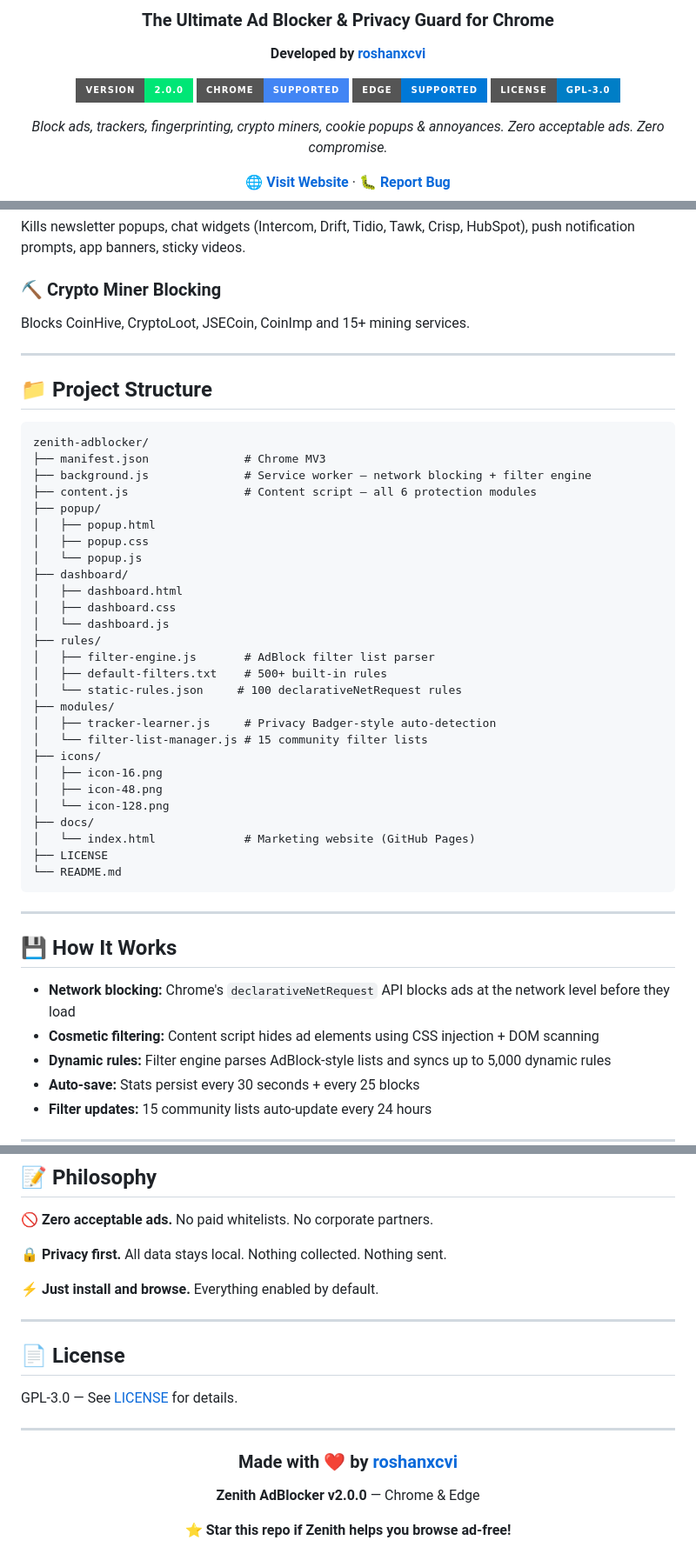
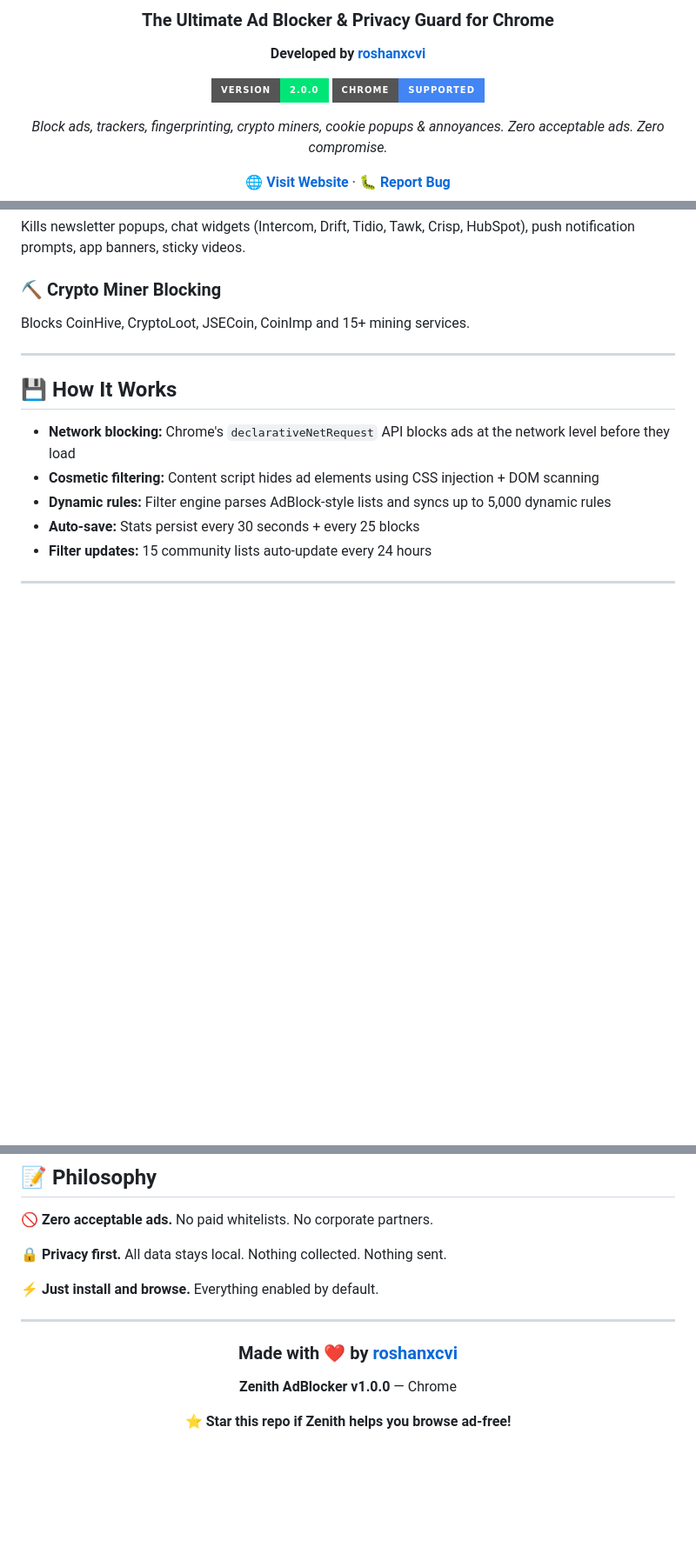
Before and after one commit to roshanxcvi/zenith-adblocker-chrome, a Markdown page: README.md, 3 parts joined by grey strips. Shown at 87% size. Rendered like a GitHub page; badges without logos; blank space fills up the shorter version.

Commit message:
Update README.md by removing badges and sections
Removed Edge and License badges, project structure section, and license information from README.

````diff
--- a/README.md
+++ b/README.md
@@ -8,8 +8,6 @@
 
 ![Version](https://img.shields.io/badge/version-2.0.0-00e676?style=for-the-badge)
 ![Chrome](https://img.shields.io/badge/Chrome-Supported-4285F4?style=for-the-badge&logo=google-chrome&logoColor=white)
-![Edge](https://img.shields.io/badge/Edge-Supported-0078D7?style=for-the-badge&logo=microsoft-edge&logoColor=white)
-![License](https://img.shields.io/badge/License-GPL--3.0-blue?style=for-the-badge)
 
 *Block ads, trackers, fingerprinting, crypto miners, cookie popups & annoyances.*
 *Zero acceptable ads. Zero compromise.*
@@ -84,40 +80,6 @@ Blocks CoinHive, CryptoLoot, JSECoin, CoinImp and 15+ mining services.
 
 ---
 
-## 📁 Project Structure
-
-```
-zenith-adblocker/
-├── manifest.json              # Chrome MV3
-├── background.js              # Service worker — network blocking + filter engine
-├── content.js                 # Content script — all 6 protection modules
-├── popup/
-│   ├── popup.html
-│   ├── popup.css
-│   └── popup.js
-├── dashboard/
-│   ├── dashboard.html
-│   ├── dashboard.css
-│   └── dashboard.js
-├── rules/
-│   ├── filter-engine.js       # AdBlock filter list parser
-│   ├── default-filters.txt    # 500+ built-in rules
-│   └── static-rules.json     # 100 declarativeNetRequest rules
-├── modules/
-│   ├── tracker-learner.js     # Privacy Badger-style auto-detection
-│   └── filter-list-manager.js # 15 community filter lists
-├── icons/
-│   ├── icon-16.png
-│   ├── icon-48.png
-│   └── icon-128.png
-├── docs/
-│   └── index.html             # Marketing website (GitHub Pages)
-├── LICENSE
-└── README.md
-```
-
----
-
 ## 💾 How It Works
 
 - **Network blocking:** Chrome's `declarativeNetRequest` API blocks ads at the network level before they load
@@ -138,17 +100,11 @@ zenith-adblocker/
 
 ---
 
-## 📄 License
-
-GPL-3.0 — See [LICENSE](LICENSE) for details.
-
----
-
 <div align="center">
 
 ### Made with ❤️ by [roshanxcvi](https://github.com/roshanxcvi)
 
-**Zenith AdBlocker v2.0.0** — Chrome & Edge
+**Zenith AdBlocker v1.0.0** — Chrome
 
 ⭐ **Star this repo if Zenith helps you browse ad-free!**
 
````
Also changed, not shown: other parts of README.md (+0 -2 lines).
